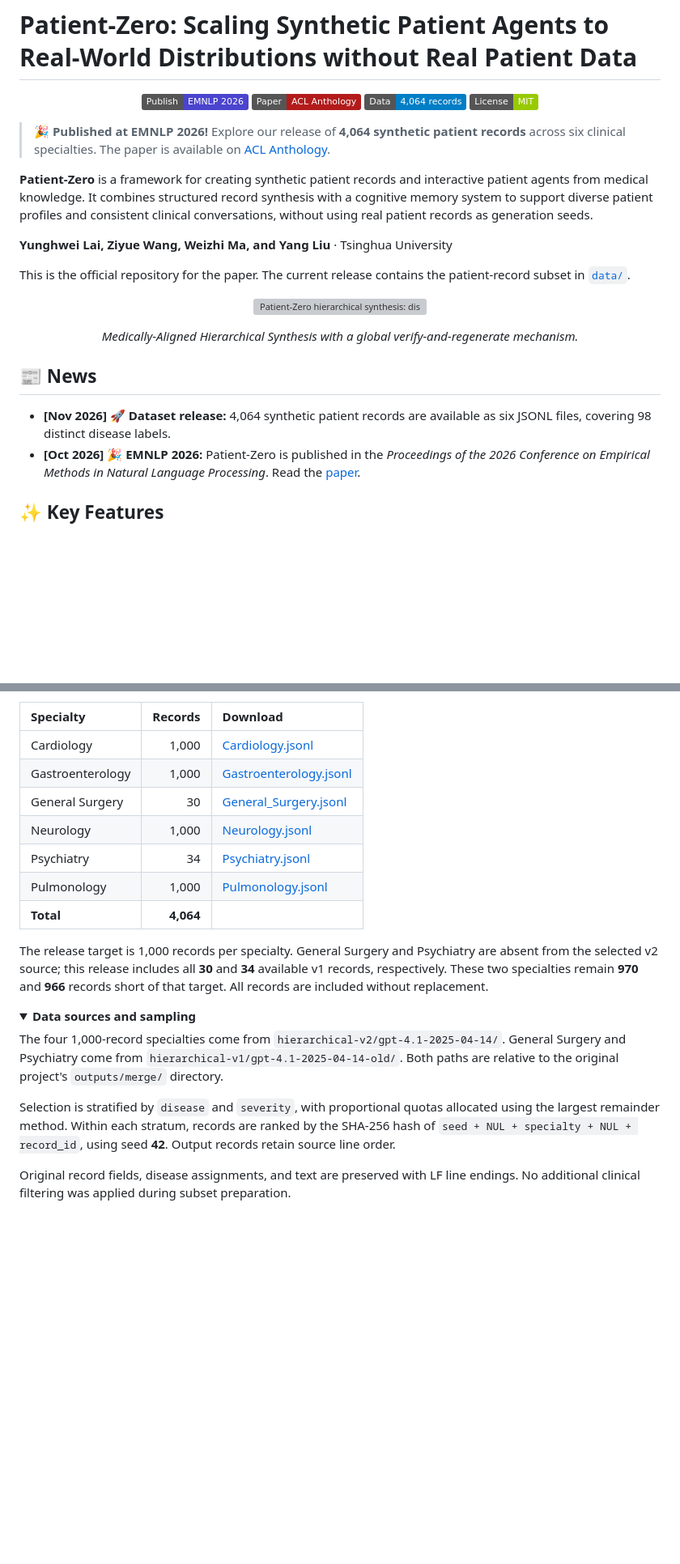
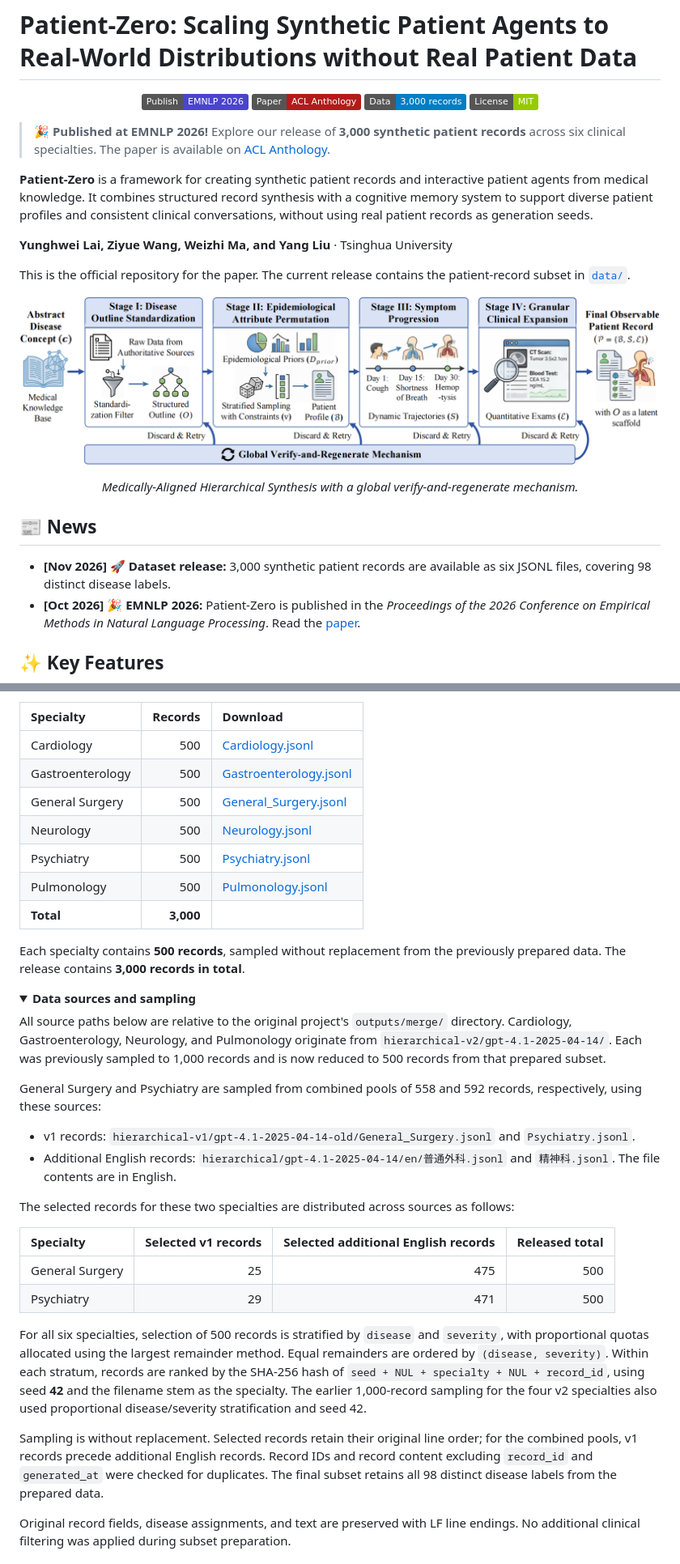
Before and after one commit to thu-unicorn/Patient-Zero, a Markdown page: README.md, 2 parts joined by grey strips. Shown at 81% size. Rendered like a GitHub page; pictures changed too: assets/method.png (added); folded sections open; badges without logos; blank space fills up the shorter version; grey boxes are pictures that could not be loaded.

Commit message:
Release 500 records per specialty and update README

```diff
--- a/README.md
+++ b/README.md
@@ -8,14 +8,14 @@
     <img src="https://img.shields.io/badge/Paper-ACL%20Anthology-b31b1b.svg" alt="Paper on ACL Anthology">
   </a>
   <a href="data/">
-    <img src="https://img.shields.io/badge/Data-4%2C064%20records-blue.svg" alt="4,064 synthetic patient records">
+    <img src="https://img.shields.io/badge/Data-3%2C000%20records-blue.svg" alt="3,000 synthetic patient records">
   </a>
   <a href="LICENSE">
     <img src="https://img.shields.io/badge/License-MIT-green.svg" alt="MIT License">
   </a>
 </p>
 
-> 🎉 **Published at EMNLP 2026!** Explore our release of **4,064 synthetic patient records** across six clinical specialties. The paper is available on [ACL Anthology](https://aclanthology.org/2026.emnlp-main.1149/).
+> 🎉 **Published at EMNLP 2026!** Explore our release of **3,000 synthetic patient records** across six clinical specialties. The paper is available on [ACL Anthology](https://aclanthology.org/2026.emnlp-main.1149/).
 
 **Patient-Zero** is a framework for creating synthetic patient records and interactive patient agents from medical knowledge. It combines structured record synthesis with a cognitive memory system to support diverse patient profiles and consistent clinical conversations, without using real patient records as generation seeds.
 
@@ -30,7 +30,7 @@ This is the official repository for the paper. The current release contains the
 
 ## 📰 News
 
-- **[Nov 2026]** 🚀 **Dataset release:** 4,064 synthetic patient records are available as six JSONL files, covering 98 distinct disease labels.
+- **[Nov 2026]** 🚀 **Dataset release:** 3,000 synthetic patient records are available as six JSONL files, covering 98 distinct disease labels.
 - **[Oct 2026]** 🎉 **EMNLP 2026:** Patient-Zero is published in the *Proceedings of the 2026 Conference on Empirical Methods in Natural Language Processing*. Read the [paper](https://aclanthology.org/2026.emnlp-main.1149/).
 
 ## ✨ Key Features
@@ -46,22 +46,36 @@ The paper describes a corpus of **60,000 records across six specialties and 98 d
 
 | Specialty | Records | Download |
 | :--- | ---: | :--- |
-| Cardiology | 1,000 | [Cardiology.jsonl](data/Cardiology.jsonl) |
-| Gastroenterology | 1,000 | [Gastroenterology.jsonl](data/Gastroenterology.jsonl) |
-| General Surgery | 30 | [General_Surgery.jsonl](data/General_Surgery.jsonl) |
-| Neurology | 1,000 | [Neurology.jsonl](data/Neurology.jsonl) |
-| Psychiatry | 34 | [Psychiatry.jsonl](data/Psychiatry.jsonl) |
-| Pulmonology | 1,000 | [Pulmonology.jsonl](data/Pulmonology.jsonl) |
-| **Total** | **4,064** | |
+| Cardiology | 500 | [Cardiology.jsonl](data/Cardiology.jsonl) |
+| Gastroenterology | 500 | [Gastroenterology.jsonl](data/Gastroenterology.jsonl) |
+| General Surgery | 500 | [General_Surgery.jsonl](data/General_Surgery.jsonl) |
+| Neurology | 500 | [Neurology.jsonl](data/Neurology.jsonl) |
+| Psychiatry | 500 | [Psychiatry.jsonl](data/Psychiatry.jsonl) |
+| Pulmonology | 500 | [Pulmonology.jsonl](data/Pulmonology.jsonl) |
+| **Total** | **3,000** | |
 
-The release target is 1,000 records per specialty. General Surgery and Psychiatry are absent from the selected v2 source; this release includes all **30** and **34** available v1 records, respectively. These two specialties remain **970** and **966** records short of that target. All records are included without replacement.
+Each specialty contains **500 records**, sampled without replacement from the previously prepared data. The release contains **3,000 records in total**.
 
 <details>
 <summary><strong>Data sources and sampling</strong></summary>
 
-The four 1,000-record specialties come from `hierarchical-v2/gpt-4.1-2025-04-14/`. General Surgery and Psychiatry come from `hierarchical-v1/gpt-4.1-2025-04-14-old/`. Both paths are relative to the original project's `outputs/merge/` directory.
+All source paths below are relative to the original project's `outputs/merge/` directory. Cardiology, Gastroenterology, Neurology, and Pulmonology originate from `hierarchical-v2/gpt-4.1-2025-04-14/`. Each was previously sampled to 1,000 records and is now reduced to 500 records from that prepared subset.
 
-Selection is stratified by `disease` and `severity`, with proportional quotas allocated using the largest remainder method. Within each stratum, records are ranked by the SHA-256 hash of `seed + NUL + specialty + NUL + record_id`, using seed **42**. Output records retain source line order.
+General Surgery and Psychiatry are sampled from combined pools of 558 and 592 records, respectively, using these sources:
+
+- v1 records: `hierarchical-v1/gpt-4.1-2025-04-14-old/General_Surgery.jsonl` and `Psychiatry.jsonl`.
+- Additional English records: `hierarchical/gpt-4.1-2025-04-14/en/普通外科.jsonl` and `精神科.jsonl`. The file contents are in English.
+
+The selected records for these two specialties are distributed across sources as follows:
+
+| Specialty | Selected v1 records | Selected additional English records | Released total |
+| :--- | ---: | ---: | ---: |
+| General Surgery | 25 | 475 | 500 |
+| Psychiatry | 29 | 471 | 500 |
+
+For all six specialties, selection of 500 records is stratified by `disease` and `severity`, with proportional quotas allocated using the largest remainder method. Equal remainders are ordered by `(disease, severity)`. Within each stratum, records are ranked by the SHA-256 hash of `seed + NUL + specialty + NUL + record_id`, using seed **42** and the filename stem as the specialty. The earlier 1,000-record sampling for the four v2 specialties also used proportional disease/severity stratification and seed 42.
+
+Sampling is without replacement. Selected records retain their original line order; for the combined pools, v1 records precede additional English records. Record IDs and record content excluding `record_id` and `generated_at` were checked for duplicates. The final subset retains all 98 distinct disease labels from the prepared data.
 
 Original record fields, disease assignments, and text are preserved with LF line endings. No additional clinical filtering was applied during subset preparation.
 
```
Also changed, not shown: other parts of README.md (+5 -3 lines), assets/data_distribution.png (added), assets/turing_test.png (added), 6 other files.
